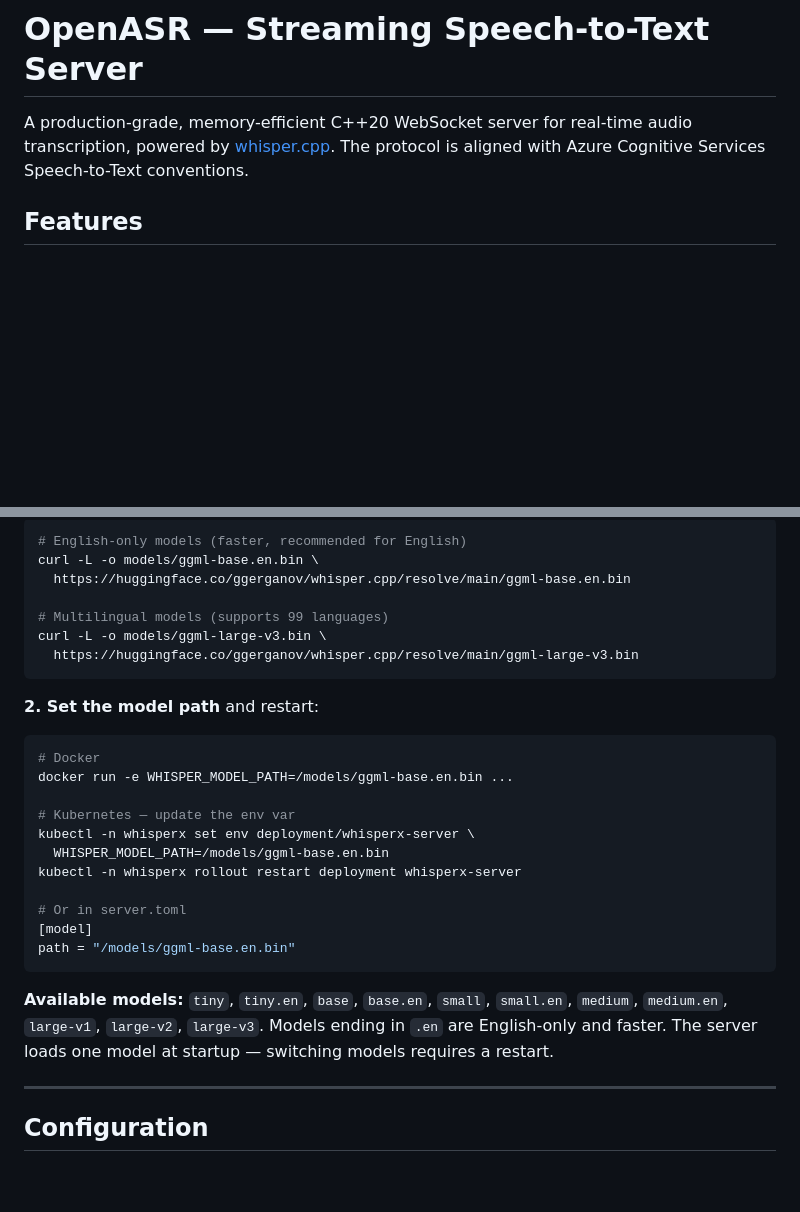
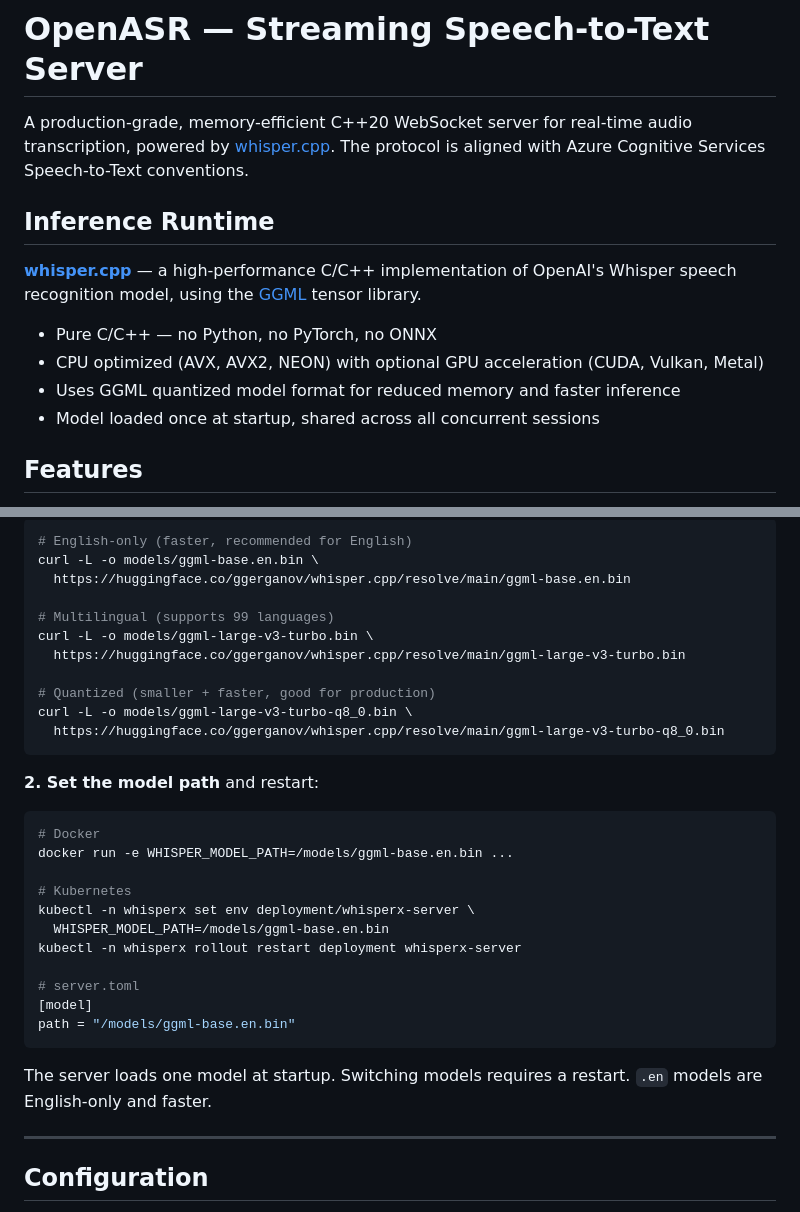
Before and after one commit to vbomfim/openasr, a Markdown page: README.md, 2 parts joined by grey strips. GitHub-like rendering; blank space fills up the shorter version.

````diff
--- a/README.md
+++ b/README.md
@@ -1,6 +1,15 @@
 # OpenASR — Streaming Speech-to-Text Server
 
 A production-grade, memory-efficient C++20 WebSocket server for real-time audio transcription, powered by [whisper.cpp](https://github.com/ggerganov/whisper.cpp). The protocol is aligned with Azure Cognitive Services Speech-to-Text conventions.
+
+## Inference Runtime
+
+**[whisper.cpp](https://github.com/ggerganov/whisper.cpp)** — a high-performance C/C++ implementation of OpenAI's Whisper speech recognition model, using the [GGML](https://github.com/ggerganov/ggml) tensor library.
+
+- Pure C/C++ — no Python, no PyTorch, no ONNX
+- CPU optimized (AVX, AVX2, NEON) with optional GPU acceleration (CUDA, Vulkan, Metal)
+- Uses GGML quantized model format for reduced memory and faster inference
+- Model loaded once at startup, shared across all concurrent sessions
 
 ## Features
 
@@ -386,12 +425,16 @@ HTTP-level errors (before WebSocket upgrade):
 
 ```bash
-# English-only models (faster, recommended for English)
+# English-only (faster, recommended for English)
 curl -L -o models/ggml-base.en.bin \
   https://huggingface.co/ggerganov/whisper.cpp/resolve/main/ggml-base.en.bin
 
-# Multilingual models (supports 99 languages)
-curl -L -o models/ggml-large-v3.bin \
-  https://huggingface.co/ggerganov/whisper.cpp/resolve/main/ggml-large-v3.bin
+# Multilingual (supports 99 languages)
+curl -L -o models/ggml-large-v3-turbo.bin \
+  https://huggingface.co/ggerganov/whisper.cpp/resolve/main/ggml-large-v3-turbo.bin
+
+# Quantized (smaller + faster, good for production)
+curl -L -o models/ggml-large-v3-turbo-q8_0.bin \
+  https://huggingface.co/ggerganov/whisper.cpp/resolve/main/ggml-large-v3-turbo-q8_0.bin
 ```
 
 **2. Set the model path** and restart:
@@ -400,17 +443,17 @@ curl -L -o models/ggml-large-v3.bin \
 # Docker
 docker run -e WHISPER_MODEL_PATH=/models/ggml-base.en.bin ...
 
-# Kubernetes — update the env var
+# Kubernetes
 kubectl -n whisperx set env deployment/whisperx-server \
   WHISPER_MODEL_PATH=/models/ggml-base.en.bin
 kubectl -n whisperx rollout restart deployment whisperx-server
 
-# Or in server.toml
+# server.toml
 [model]
 path = "/models/ggml-base.en.bin"
 ```
 
-**Available models:** `tiny`, `tiny.en`, `base`, `base.en`, `small`, `small.en`, `medium`, `medium.en`, `large-v1`, `large-v2`, `large-v3`. Models ending in `.en` are English-only and faster. The server loads one model at startup — switching models requires a restart.
+The server loads one model at startup. Switching models requires a restart. `.en` models are English-only and faster.
 
 ---
 
````
Also changed, not shown: other parts of README.md (+38 -8 lines).
